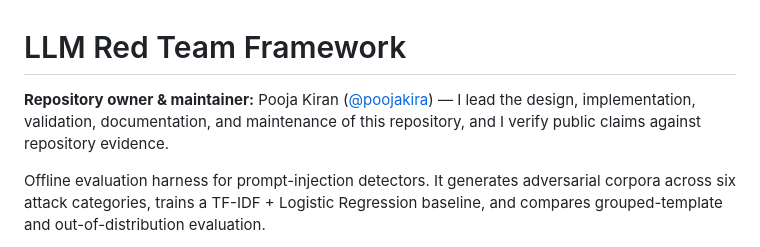
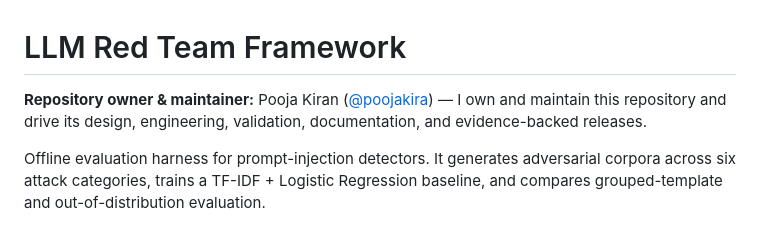
Before and after one commit to poojakira/llm-redteam-framework, a Markdown page: README.md, the part around the change. Drawn GitHub-style.

Commit message:
Strengthen repository ownership language

```diff
--- a/README.md
+++ b/README.md
@@ -1,6 +1,6 @@
 # LLM Red Team Framework
 
-**Repository owner & maintainer:** Pooja Kiran ([@poojakira](https://github.com/poojakira)) — I lead the design, implementation, validation, documentation, and maintenance of this repository, and I verify public claims against repository evidence.
+**Repository owner & maintainer:** Pooja Kiran ([@poojakira](https://github.com/poojakira)) — I own and maintain this repository and drive its design, engineering, validation, documentation, and evidence-backed releases.
 
 Offline evaluation harness for prompt-injection detectors. It generates adversarial corpora across six attack categories, trains a TF-IDF + Logistic Regression baseline, and compares grouped-template and out-of-distribution evaluation.
 
```
